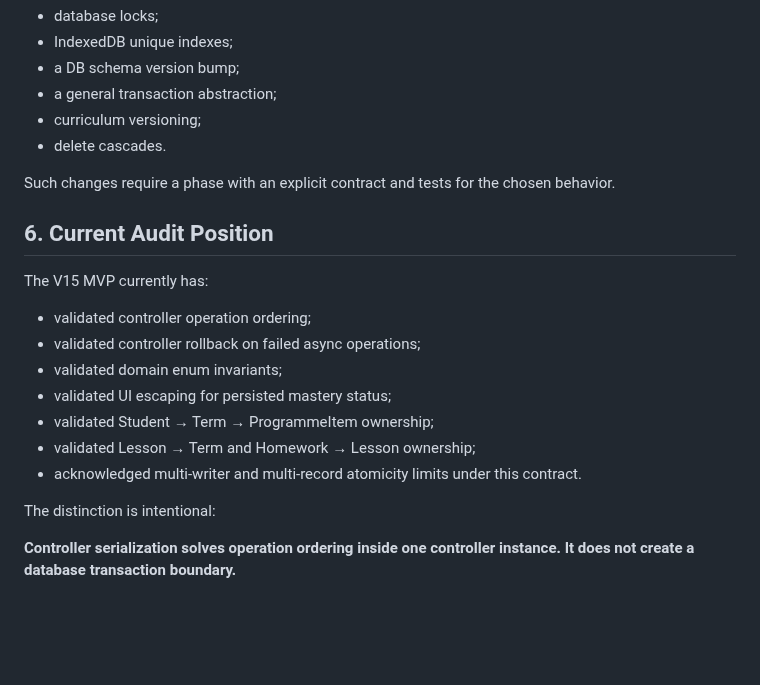
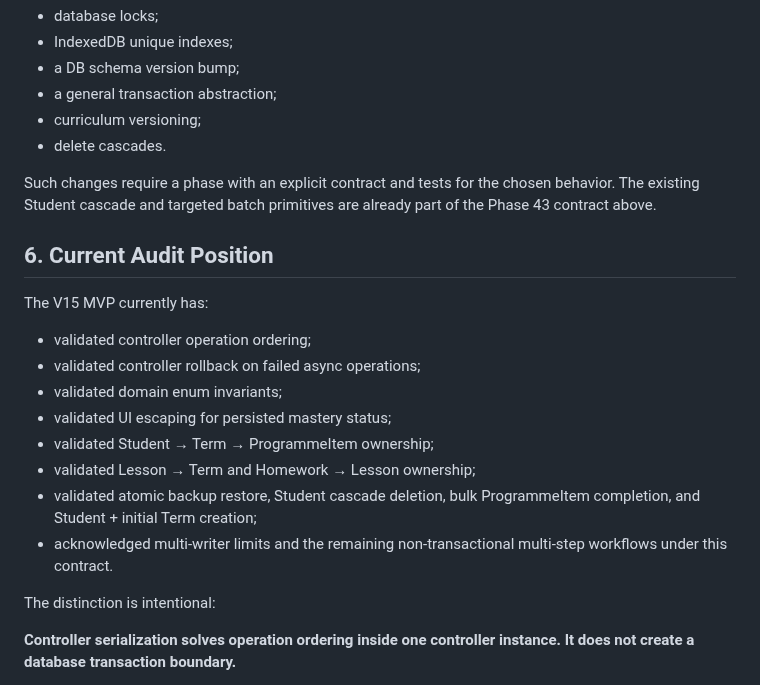
Before and after one commit to tneophytou22/violin-ai-teacher-agenda, a Markdown page: v15/ARCHITECTURE-CONTRACT.md, the part around the change. GitHub-like rendering; blank space fills up the shorter version.

Commit message:
V15: align architecture audit position

```diff
--- a/v15/ARCHITECTURE-CONTRACT.md
+++ b/v15/ARCHITECTURE-CONTRACT.md
@@ -101,7 +101,7 @@ Do not add, solely in response to the current audit:
 - curriculum versioning;
 - delete cascades.
 
-Such changes require a phase with an explicit contract and tests for the chosen behavior.
+Such changes require a phase with an explicit contract and tests for the chosen behavior. The existing Student cascade and targeted batch primitives are already part of the Phase 43 contract above.
 
 ## 6. Current Audit Position
 
@@ -112,7 +112,8 @@ The V15 MVP currently has:
 - validated UI escaping for persisted mastery status;
 - validated Student → Term → ProgrammeItem ownership;
 - validated Lesson → Term and Homework → Lesson ownership;
-- acknowledged multi-writer and multi-record atomicity limits under this contract.
+- validated atomic backup restore, Student cascade deletion, bulk ProgrammeItem completion, and Student + initial Term creation;
+- acknowledged multi-writer limits and the remaining non-transactional multi-step workflows under this contract.
 
 The distinction is intentional:
 
```
